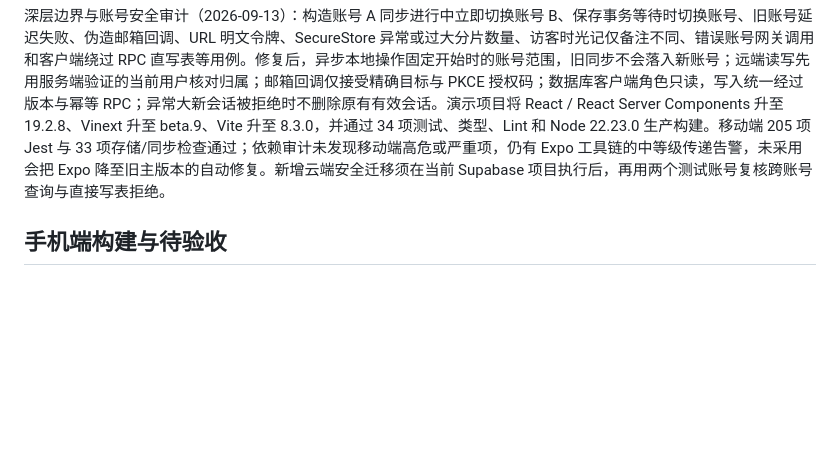
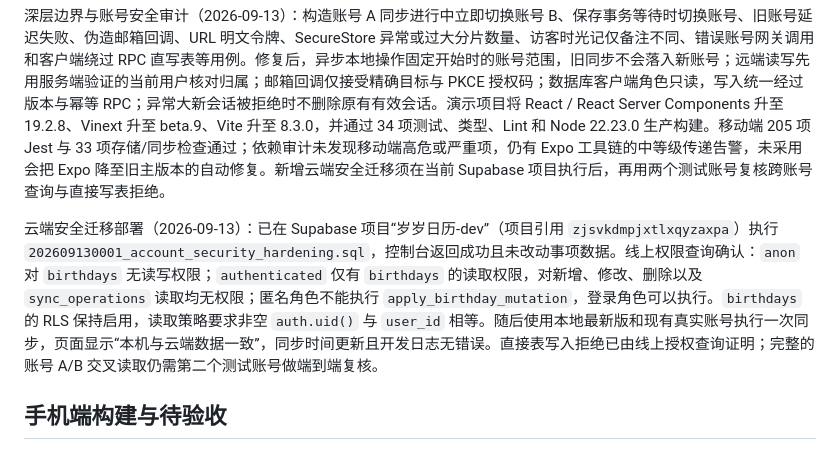
Before and after one commit to wswcls163/suisui_rili, a Markdown page: docs/validation.md, the part around the change. GitHub-like rendering; blank space fills up the shorter version.

Commit message:
记录云端安全迁移部署结果

```diff
--- a/docs/validation.md
+++ b/docs/validation.md
@@ -78,6 +78,8 @@
 
 深层边界与账号安全审计（2026-09-13）：构造账号 A 同步进行中立即切换账号 B、保存事务等待时切换账号、旧账号延迟失败、伪造邮箱回调、URL 明文令牌、SecureStore 异常或过大分片数量、访客时光记仅备注不同、错误账号网关调用和客户端绕过 RPC 直写表等用例。修复后，异步本地操作固定开始时的账号范围，旧同步不会落入新账号；远端读写先用服务端验证的当前用户核对归属；邮箱回调仅接受精确目标与 PKCE 授权码；数据库客户端角色只读，写入统一经过版本与幂等 RPC；异常大新会话被拒绝时不删除原有有效会话。演示项目将 React / React Server Components 升至 19.2.8、Vinext 升至 beta.9、Vite 升至 8.3.0，并通过 34 项测试、类型、Lint 和 Node 22.23.0 生产构建。移动端 205 项 Jest 与 33 项存储/同步检查通过；依赖审计未发现移动端高危或严重项，仍有 Expo 工具链的中等级传递告警，未采用会把 Expo 降至旧主版本的自动修复。新增云端安全迁移须在当前 Supabase 项目执行后，再用两个测试账号复核跨账号查询与直接写表拒绝。
 
+云端安全迁移部署（2026-09-13）：已在 Supabase 项目“岁岁日历-dev”（项目引用 `zjsvkdmpjxtlxqyzaxpa`）执行 `202609130001_account_security_hardening.sql`，控制台返回成功且未改动事项数据。线上权限查询确认：`anon` 对 `birthdays` 无读写权限；`authenticated` 仅有 `birthdays` 的读取权限，对新增、修改、删除以及 `sync_operations` 读取均无权限；匿名角色不能执行 `apply_birthday_mutation`，登录角色可以执行。`birthdays` 的 RLS 保持启用，读取策略要求非空 `auth.uid()` 与 `user_id` 相等。随后使用本地最新版和现有真实账号执行一次同步，页面显示“本机与云端数据一致”，同步时间更新且开发日志无错误。直接表写入拒绝已由线上授权查询证明；完整的账号 A/B 交叉读取仍需第二个测试账号做端到端复核。
+
 ## 手机端构建与待验收
 
 Android release 测试 APK 已于 2026-09-09 在 Windows 本地完成首次完整构建。构建使用完整 JDK 17、Android SDK 36、Build Tools 36.0.0、NDK 27.1.12297006 和 Node.js 24.19.0；由于 Windows 下的 JDK / Gradle / Expo 工具链不能稳定处理当前中文工程路径，构建输入按 npm 锁文件复制到纯英文临时目录后重新安装依赖，未移动或改名正式源码。`app:assembleRelease` 共执行 794 个任务并成功结束，JS bundle 包含 1,372 个模块和 31 个资源文件。
```
